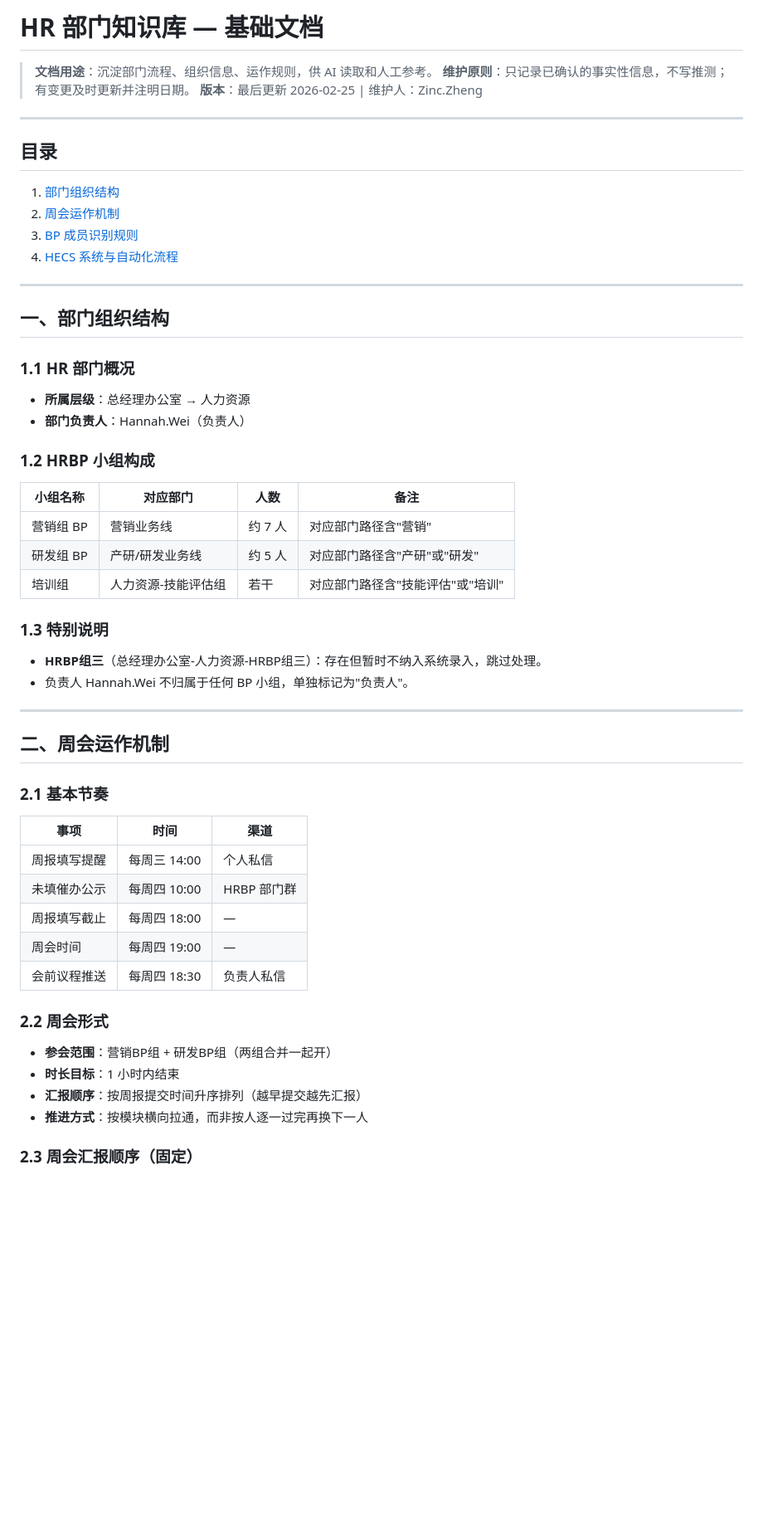
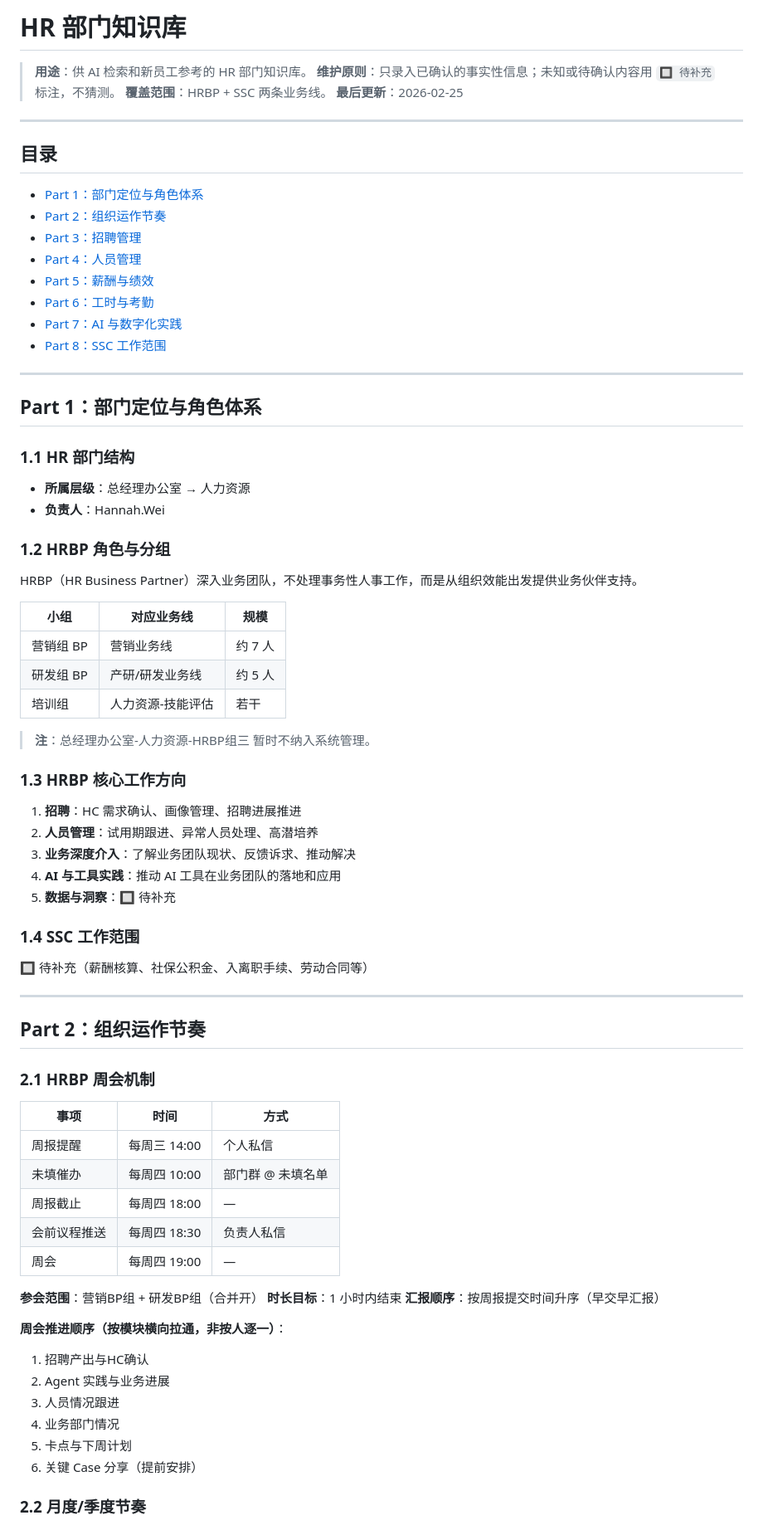
Before and after one commit to zinc-ccc/Bitable_Fast_Builder, a Markdown page: HR_部门知识库.md, the part around one of its changes. Shown at 83% size. Drawn GitHub-style; blank space fills up the shorter version.

```diff
--- a/HR_部门知识库.md
+++ b/HR_部门知识库.md
@@ -1,60 +1,81 @@
-# HR 部门知识库 — 基础文档
+# HR 部门知识库
 
-> **文档用途**：沉淀部门流程、组织信息、运作规则，供 AI 读取和人工参考。
-> **维护原则**：只记录已确认的事实性信息，不写推测；有变更及时更新并注明日期。
-> **版本**：最后更新 2026-02-25 | 维护人：Zinc.Zheng
+> **用途**：供 AI 检索和新员工参考的 HR 部门知识库。
+> **维护原则**：只录入已确认的事实性信息；未知或待确认内容用 `🔲 待补充` 标注，不猜测。
+> **覆盖范围**：HRBP + SSC 两条业务线。
+> **最后更新**：2026-02-25
 
 ---
 
 ## 目录
 
-1. [部门组织结构](#一部门组织结构)
-2. [周会运作机制](#二周会运作机制)
-3. [BP 成员识别规则](#三bp-成员识别规则)
-4. [HECS 系统与自动化流程](#四hecs-系统与自动化流程)
+- [Part 1：部门定位与角色体系](#part-1部门定位与角色体系)
+- [Part 2：组织运作节奏](#part-2组织运作节奏)
+- [Part 3：招聘管理](#part-3招聘管理)
+- [Part 4：人员管理](#part-4人员管理)
+- [Part 5：薪酬与绩效](#part-5薪酬与绩效)
+- [Part 6：工时与考勤](#part-6工时与考勤)
+- [Part 7：AI 与数字化实践](#part-7ai-与数字化实践)
+- [Part 8：SSC 工作范围](#part-8ssc-工作范围)
 
 ---
 
-## 一、部门组织结构
+## Part 1：部门定位与角色体系
 
-### 1.1 HR 部门概况
+### 1.1 HR 部门结构
 
 - **所属层级**：总经理办公室 → 人力资源
-- **部门负责人**：Hannah.Wei（负责人）
+- **负责人**：Hannah.Wei
 
-### 1.2 HRBP 小组构成
+### 1.2 HRBP 角色与分组
 
-| 小组名称 | 对应部门 | 人数 | 备注 |
-|---------|---------|------|------|
-| 营销组 BP | 营销业务线 | 约 7 人 | 对应部门路径含"营销" |
-| 研发组 BP | 产研/研发业务线 | 约 5 人 | 对应部门路径含"产研"或"研发" |
-| 培训组 | 人力资源-技能评估组 | 若干 | 对应部门路径含"技能评估"或"培训" |
+HRBP（HR Business Partner）深入业务团队，不处理事务性人事工作，而是从组织效能出发提供业务伙伴支持。
 
-### 1.3 特别说明
+| 小组 | 对应业务线 | 规模 |
+|-----|----------|------|
+| 营销组 BP | 营销业务线 | 约 7 人 |
+| 研发组 BP | 产研/研发业务线 | 约 5 人 |
+| 培训组 | 人力资源-技能评估 | 若干 |
 
-- **HRBP组三**（总经理办公室-人力资源-HRBP组三）：存在但暂时不纳入系统录入，跳过处理。
-- 负责人 Hannah.Wei 不归属于任何 BP 小组，单独标记为"负责人"。
+> **注**：总经理办公室-人力资源-HRBP组三 暂时不纳入系统管理。
+
+### 1.3 HRBP 核心工作方向
+
+1. **招聘**：HC 需求确认、画像管理、招聘进展推进
+2. **人员管理**：试用期跟进、异常人员处理、高潜培养
+3. **业务深度介入**：了解业务团队现状、反馈诉求、推动解决
+4. **AI 与工具实践**：推动 AI 工具在业务团队的落地和应用
+5. **数据与洞察**：🔲 待补充
+
+### 1.4 SSC 工作范围
+
+🔲 待补充（薪酬核算、社保公积金、入离职手续、劳动合同等）
 
 ---
 
-## 二、周会运作机制
+## Part 2：组织运作节奏
 
-### 2.1 基本节奏
+### 2.1 HRBP 周会机制
 
-| 事项 | 时间 | 渠道 |
+| 事项 | 时间 | 方式 |
 |-----|------|------|
-| 周报填写提醒 | 每周三 14:00 | 个人私信 |
-| 未填催办公示 | 每周四 10:00 | HRBP 部门群 |
-| 周报填写截止 | 每周四 18:00 | — |
-| 周会时间 | 每周四 19:00 | — |
+| 周报提醒 | 每周三 14:00 | 个人私信 |
+| 未填催办 | 每周四 10:00 | 部门群 @ 未填名单 |
+| 周报截止 | 每周四 18:00 | — |
 | 会前议程推送 | 每周四 18:30 | 负责人私信 |
+| 周会 | 每周四 19:00 | — |
 
-### 2.2 周会形式
+**参会范围**：营销BP组 + 研发BP组（合并开）
+**时长目标**：1 小时内结束
+**汇报顺序**：按周报提交时间升序（早交早汇报）
 
-- **参会范围**：营销BP组 + 研发BP组（两组合并一起开）
-- **时长目标**：1 小时内结束
-- **汇报顺序**：按周报提交时间升序排列（越早提交越先汇报）
-- **推进方式**：按模块横向拉通，而非按人逐一过完再换下一人
+**周会推进顺序（按模块横向拉通，非按人逐一）**：
+1. 招聘产出与HC确认
+2. Agent 实践与业务进展
+3. 人员情况跟进
+4. 业务部门情况
+5. 卡点与下周计划
+6. 关键 Case 分享（提前安排）
 
-### 2.3 周会汇报顺序（固定）
+### 2.2 月度/季度节奏
 
```
Also changed, not shown: other parts of HR_部门知识库.md (+66 -83 lines).
